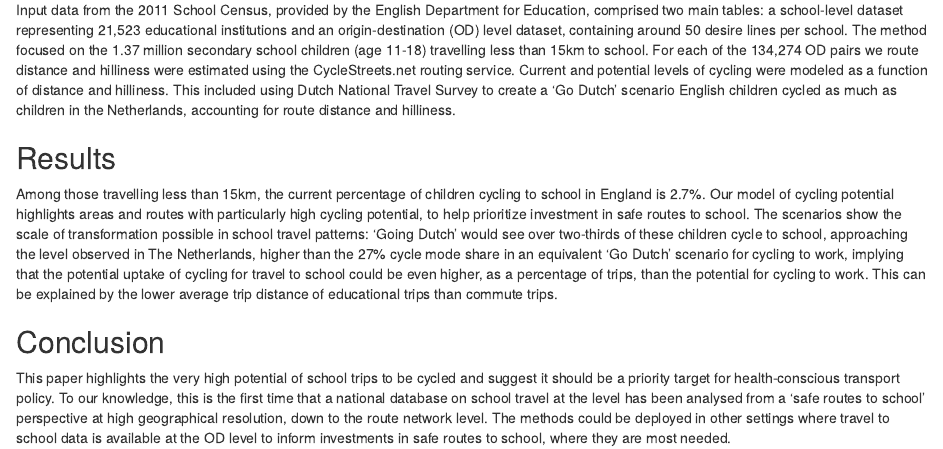
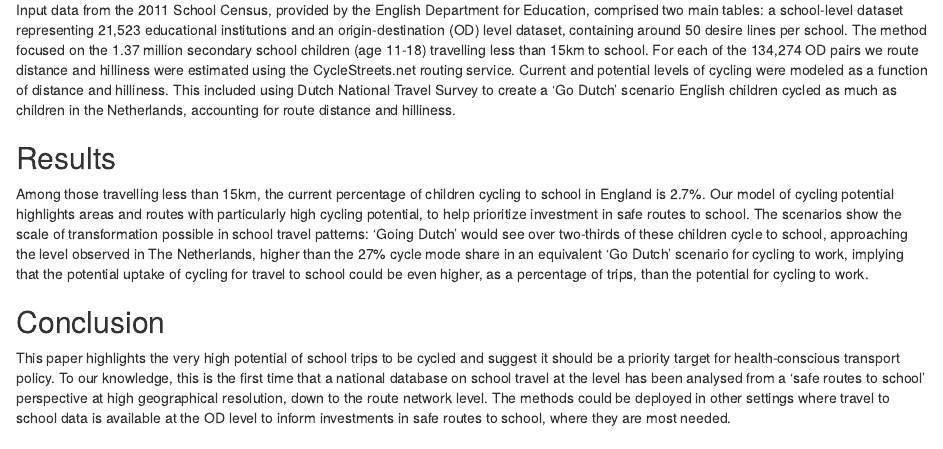
Before and after one commit to npct-archive/pctSchoolsUK, an R Markdown document (paper/icth-abstract-schools.Rmd): the page in a window 1100 px wide, from 270 px down. Rendered offline with R 4.5, knitr and Pandoc, with nearby package versions; drawn as R Markdown's standard HTML page in place of the format the file asks for.

Commit message:
Remove attempt at explanation

```diff
--- a/paper/icth-abstract-schools.Rmd
+++ b/paper/icth-abstract-schools.Rmd
@@ -22,7 +22,7 @@ Input data from the 2011 School Census, provided by the English Department for E
 
 ## Results
 
-Among those travelling less than 15km, the current percentage of children cycling to school in England is 2.7%. Our model of cycling potential highlights areas and routes with particularly high cycling potential, to help prioritize investment in safe routes to school. The scenarios show the scale of transformation possible in school travel patterns: 'Going Dutch' would see over two-thirds of these children cycle to school, approaching the level observed in The Netherlands, higher than the 27% cycle mode share in an equivalent 'Go Dutch' scenario for cycling to work, implying that the potential uptake of cycling for travel to school could be even higher, as a percentage of trips, than the potential for cycling to work. This can be explained by the lower average trip distance of educational trips than commute trips.
+Among those travelling less than 15km, the current percentage of children cycling to school in England is 2.7%. Our model of cycling potential highlights areas and routes with particularly high cycling potential, to help prioritize investment in safe routes to school. The scenarios show the scale of transformation possible in school travel patterns: 'Going Dutch' would see over two-thirds of these children cycle to school, approaching the level observed in The Netherlands, higher than the 27% cycle mode share in an equivalent 'Go Dutch' scenario for cycling to work, implying that the potential uptake of cycling for travel to school could be even higher, as a percentage of trips, than the potential for cycling to work.
 
 ## Conclusion
 
```
